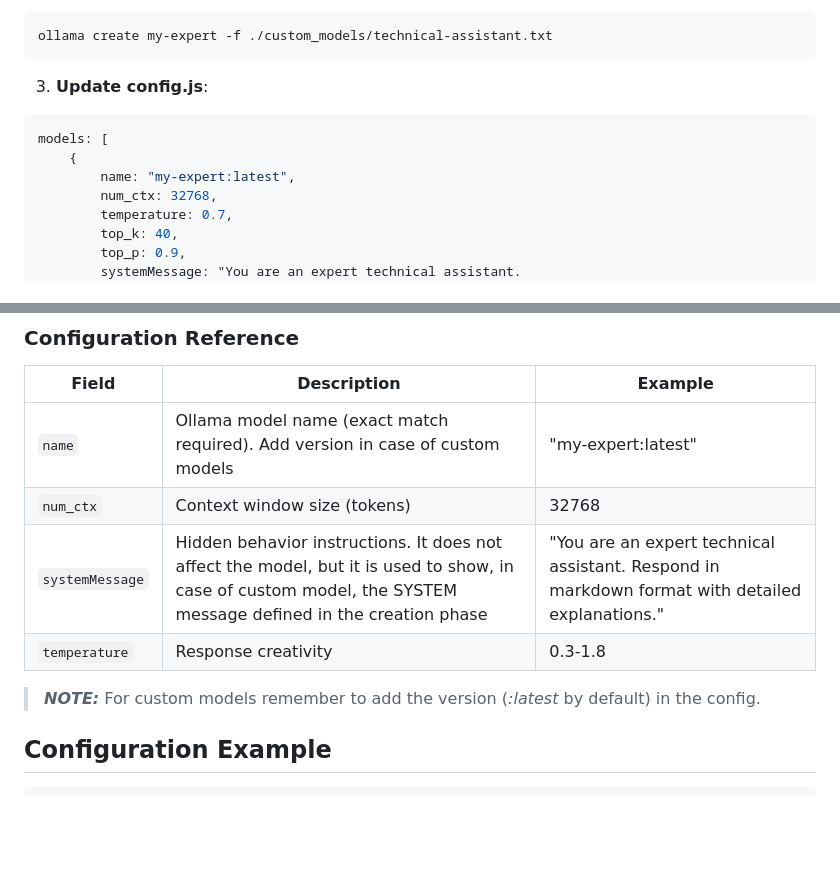
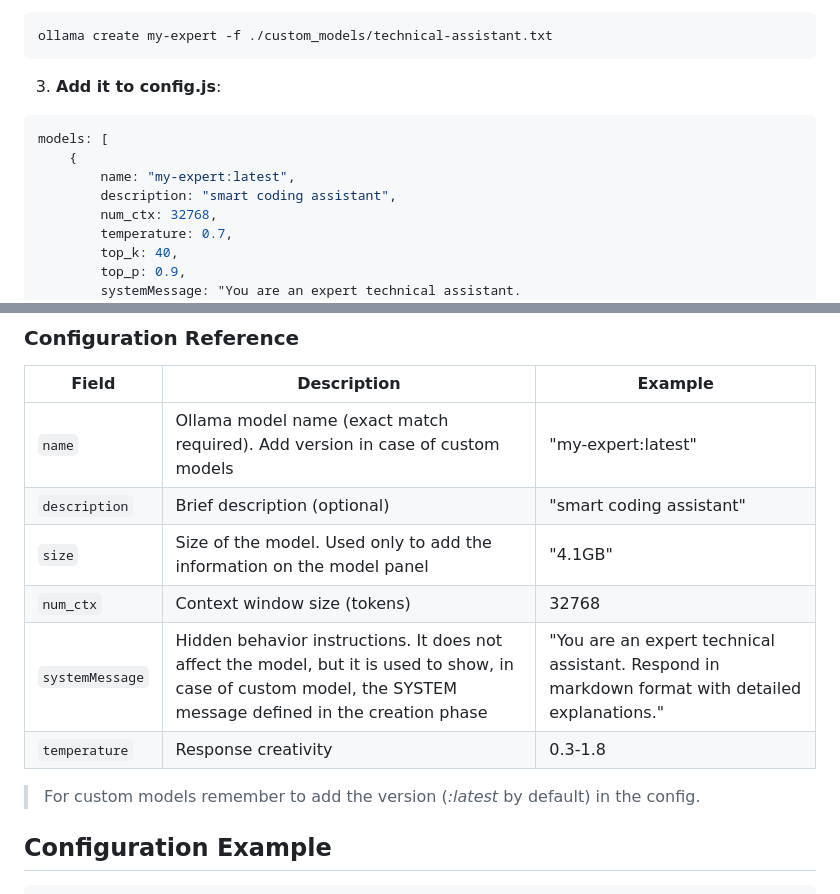
Before and after one commit to danielekp/yla, a Markdown page: README.md, 2 parts joined by grey strips. Rendered like a GitHub page; blank space fills up the shorter version.

````diff
--- a/README.md
+++ b/README.md
@@ -66,11 +77,12 @@ PARAMETER num_ctx 32768
 ollama create my-expert -f ./custom_models/technical-assistant.txt
 ```
 
-3. **Update config.js**:
+3. **Add it to config.js**:
 ```javascript
 models: [
     {
         name: "my-expert:latest",
+        description: "smart coding assistant",
         num_ctx: 32768,
         temperature: 0.7,
         top_k: 40,
@@ -86,11 +98,13 @@ Respond in markdown format with detailed explanations.",
 | Field           | Description                                  | Example       |
 |-----------------|----------------------------------------------|---------------|
 | `name`          | Ollama model name (exact match required). Add version in case of custom models     | "my-expert:latest"   |
+| `description`          | Brief description (optional)     | "smart coding assistant"   |
+| `size`       | Size of the model. Used only to add the information on the model panel                 | "4.1GB"
 | `num_ctx`       | Context window size (tokens)                 | 32768         |
 | `systemMessage` | Hidden behavior instructions. It does not affect the model, but it is used to show, in case of custom model, the SYSTEM message defined in the creation phase               | "You are an expert technical assistant. Respond in markdown format with detailed explanations."  |
 | `temperature`   | Response creativity                          | 0.3-1.8       |
 
-> **_NOTE:_**  For custom models remember to add the version (_:latest_ by default) in the config.
+> For custom models remember to add the version (_:latest_ by default) in the config.
 
 ## Configuration Example
 ```javascript
````
Also changed, not shown: other parts of README.md (+17 -8 lines).
